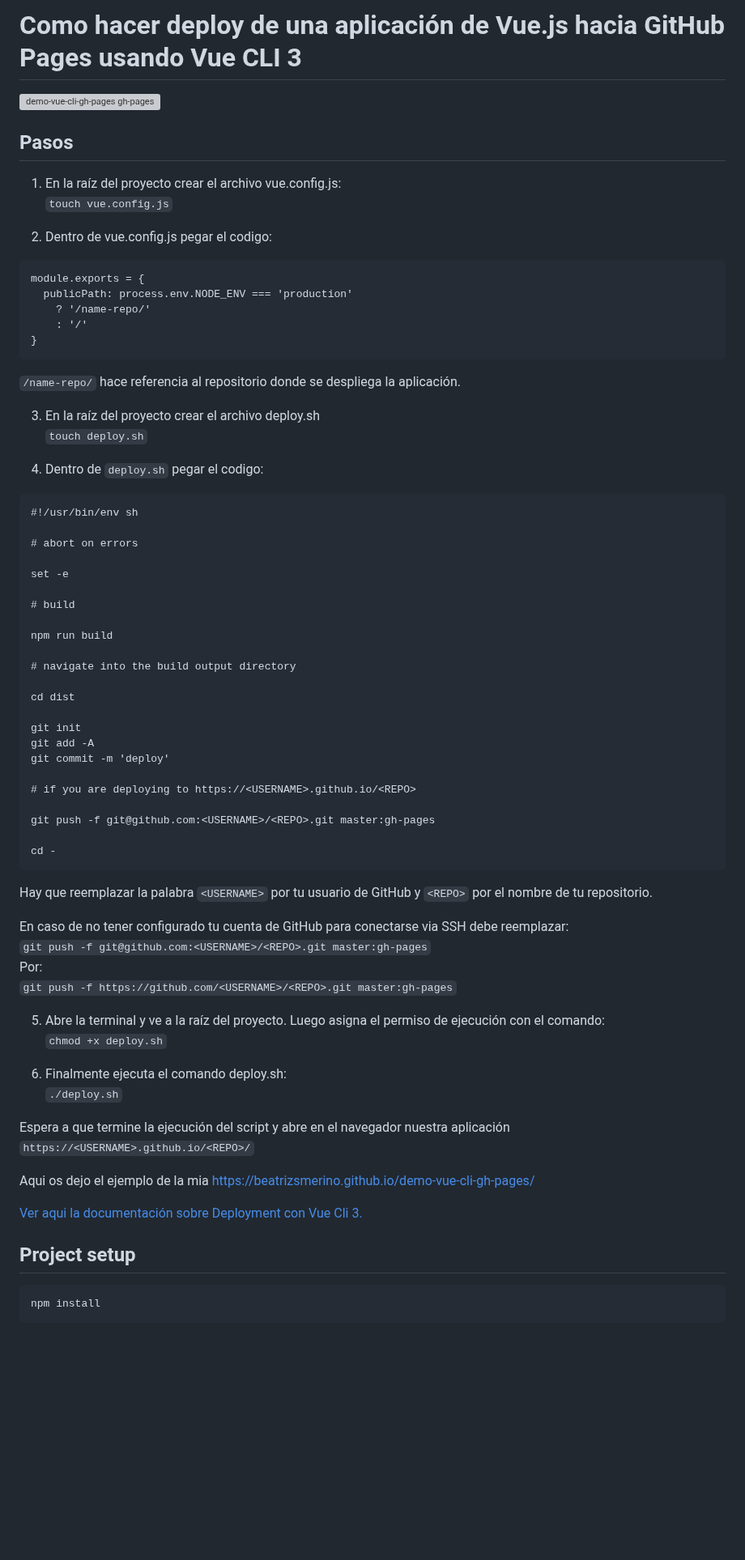
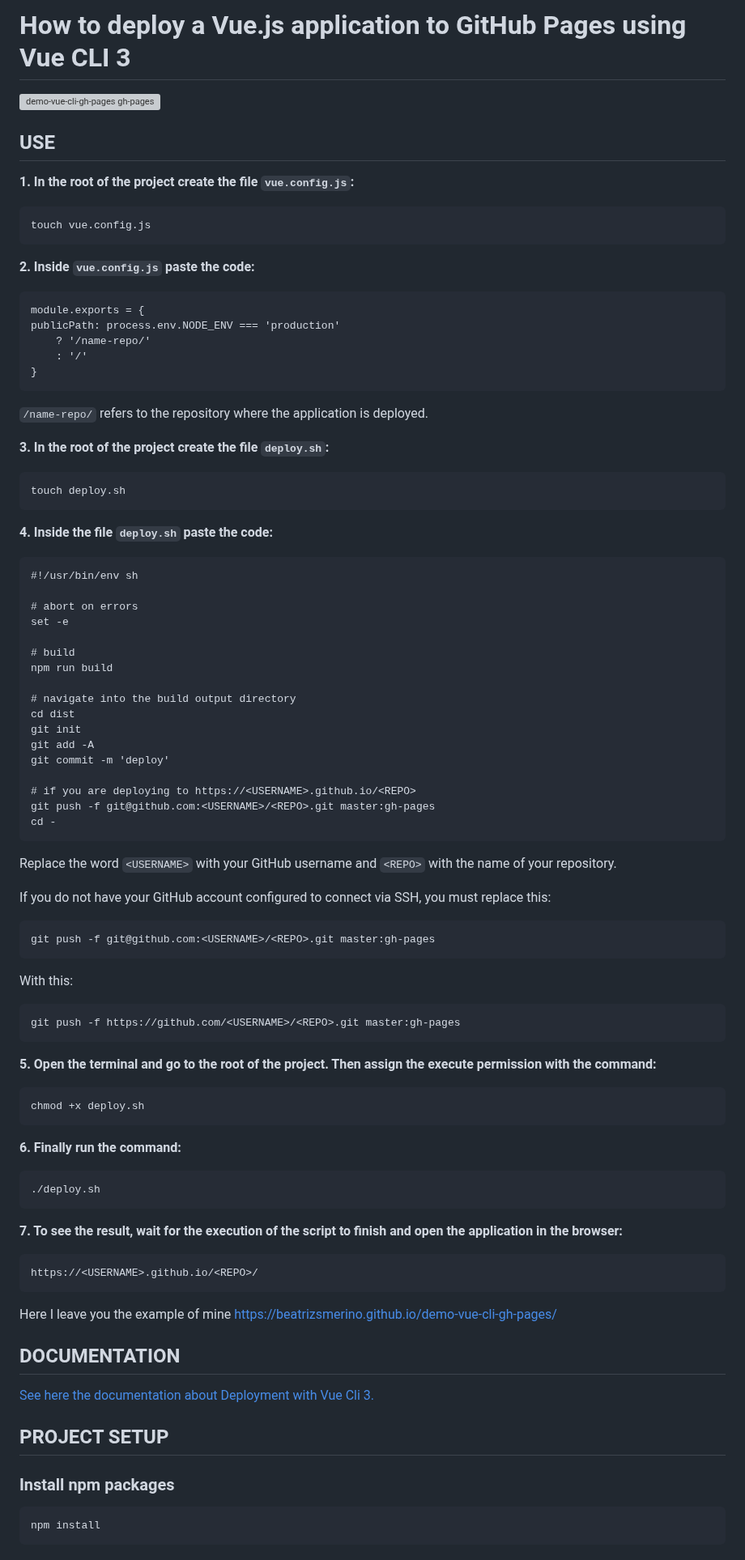
Before and after one commit to beatrizsmerino/vue-gh-pages, a Markdown page: README.md, the part around the change. Shown at 81% size. GitHub-like rendering; blank space fills up the shorter version; grey boxes are pictures that could not be loaded.

Commit message:
Update 'README.md' file
Text translated into English from README.md file

````diff
--- a/README.md
+++ b/README.md
@@ -1,77 +1,90 @@
-# Como hacer deploy de una aplicación de Vue.js hacia GitHub Pages usando Vue CLI 3
+# How to deploy a Vue.js application to GitHub Pages using Vue CLI 3
 
 ![demo-vue-cli-gh-pages gh-pages](https://github.com/beatrizsmerino/demo-vue-cli-gh-pages/blob/master/documentation/images/demo-vue-cli-gh-pages.jpg)
 
-## Pasos
+## USE
 
-1. En la raíz del proyecto crear el archivo vue.config.js:
-   `touch vue.config.js`
+**1. In the root of the project create the file `vue.config.js`:**
+```
+touch vue.config.js
+```
 
-2. Dentro de vue.config.js pegar el codigo:
 
+**2. Inside `vue.config.js` paste the code:**
 ```
 module.exports = {
-  publicPath: process.env.NODE_ENV === 'production'
-    ? '/name-repo/'
-    : '/'
+publicPath: process.env.NODE_ENV === 'production'
+	? '/name-repo/'
+	: '/'
 }
 ```
 
-`/name-repo/` hace referencia al repositorio donde se despliega la aplicación.
+`/name-repo/` refers to the repository where the application is deployed.
 
-3. En la raíz del proyecto crear el archivo deploy.sh
-   `touch deploy.sh`
 
-4. Dentro de `deploy.sh` pegar el codigo:
+**3. In the root of the project create the file `deploy.sh`:**
+```
+touch deploy.sh
+```
 
+
+**4. Inside the file `deploy.sh` paste the code:**
 ```
 #!/usr/bin/env sh
 
 # abort on errors
-
 set -e
 
 # build
-
 npm run build
 
 # navigate into the build output directory
-
 cd dist
-
 git init
 git add -A
 git commit -m 'deploy'
 
 # if you are deploying to https://<USERNAME>.github.io/<REPO>
-
 git push -f git@github.com:<USERNAME>/<REPO>.git master:gh-pages
-
 cd -
 ```
 
-Hay que reemplazar la palabra `<USERNAME>` por tu usuario de GitHub y `<REPO>` por el nombre de tu repositorio.
+Replace the word `<USERNAME>` with your GitHub username and `<REPO>` with the name of your repository.
 
-En caso de no tener configurado tu cuenta de GitHub para conectarse via SSH debe reemplazar:
-`git push -f git@github.com:<USERNAME>/<REPO>.git master:gh-pages`
-Por:
-`git push -f https://github.com/<USERNAME>/<REPO>.git master:gh-pages`
+If you do not have your GitHub account configured to connect via SSH, you must replace this:
+```
+git push -f git@github.com:<USERNAME>/<REPO>.git master:gh-pages
+```
 
-5. Abre la terminal y ve a la raíz del proyecto. Luego asigna el permiso de ejecución con el comando:
-   `chmod +x deploy.sh`
+With this:
+```
+git push -f https://github.com/<USERNAME>/<REPO>.git master:gh-pages
+```
 
-6. Finalmente ejecuta el comando deploy.sh:
-   `./deploy.sh`
 
-Espera a que termine la ejecución del script y abre en el navegador nuestra aplicación
-`https://<USERNAME>.github.io/<REPO>/`
+**5. Open the terminal and go to the root of the project. Then assign the execute permission with the command:**
+```
+chmod +x deploy.sh
+```
 
-Aqui os dejo el ejemplo de la mia [https://beatrizsmerino.github.io/demo-vue-cli-gh-pages/](https://beatrizsmerino.github.io/demo-vue-cli-gh-pages/)
+**6. Finally run the command:**
+```
+./deploy.sh
+```
 
-[Ver aqui la documentación sobre Deployment con Vue Cli 3.](https://cli.vuejs.org/guide/deployment.html#github-pages)
+**7. To see the result, wait for the execution of the script to finish and open the application in the browser:**
+```
+https://<USERNAME>.github.io/<REPO>/
+```
 
-## Project setup
+Here I leave you the example of mine [https://beatrizsmerino.github.io/demo-vue-cli-gh-pages/](https://beatrizsmerino.github.io/demo-vue-cli-gh-pages/)
 
+## DOCUMENTATION
+[See here the documentation about Deployment with Vue Cli 3.](https://cli.vuejs.org/guide/deployment.html#github-pages)
+
+## PROJECT SETUP
+
+### Install npm packages
 ```
 npm install
 ```
````
Also changed, not shown: documentation/images/demo-vue-cli-gh-pages.jpg, 1 other file.
